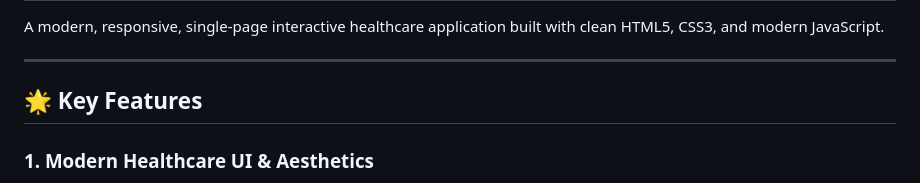
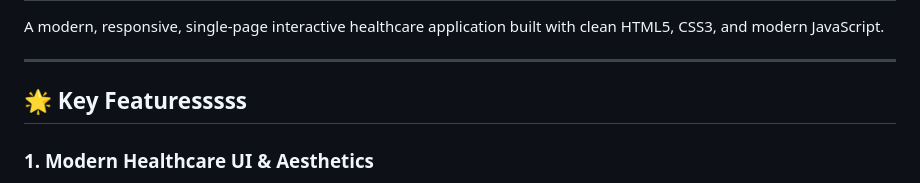
Before and after one commit to gayu123-hub/devops-mini, a Markdown page: README.md, the part around the change. Rendered like a GitHub page.

```diff
--- a/README.md
+++ b/README.md
@@ -4,7 +4,7 @@ A modern, responsive, single-page interactive healthcare application built with
 
 ---
 
-## 🌟 Key Features
+## 🌟 Key Featuresssss
 
 ### 1. Modern Healthcare UI & Aesthetics
 - **Curated Medical Palette:** White, light blue, brand teal, cyan, and deep navy blue.
```
